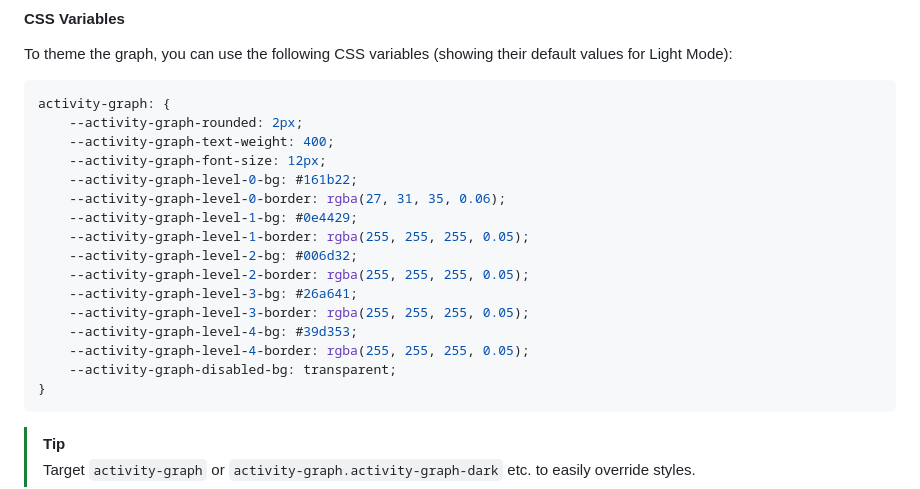
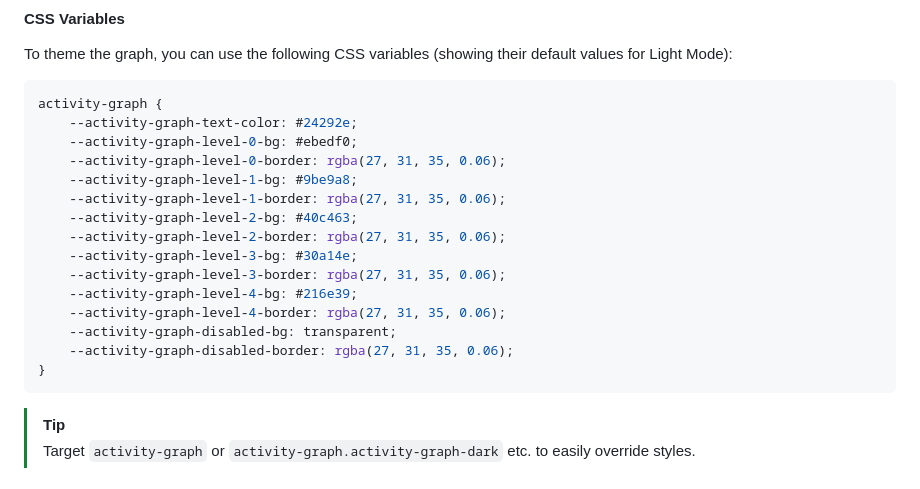
Before and after one commit to mariohamann/activity-graph, a Markdown page: README.md, the part around the change. GitHub-like rendering.

Commit message:
fix: 🐛 fix styles in README

````diff
--- a/README.md
+++ b/README.md
@@ -100,21 +100,20 @@ It supports Light and Dark Mode and uses Light Mode as default. The following cl
 To theme the graph, you can use the following CSS variables (showing their default values for Light Mode):
 
 ```css
-activity-graph: {
-	--activity-graph-rounded: 2px;
-	--activity-graph-text-weight: 400;
-	--activity-graph-font-size: 12px;
-	--activity-graph-level-0-bg: #161b22;
+activity-graph {
+	--activity-graph-text-color: #24292e;
+	--activity-graph-level-0-bg: #ebedf0;
 	--activity-graph-level-0-border: rgba(27, 31, 35, 0.06);
-	--activity-graph-level-1-bg: #0e4429;
-	--activity-graph-level-1-border: rgba(255, 255, 255, 0.05);
-	--activity-graph-level-2-bg: #006d32;
-	--activity-graph-level-2-border: rgba(255, 255, 255, 0.05);
-	--activity-graph-level-3-bg: #26a641;
-	--activity-graph-level-3-border: rgba(255, 255, 255, 0.05);
-	--activity-graph-level-4-bg: #39d353;
-	--activity-graph-level-4-border: rgba(255, 255, 255, 0.05);
+	--activity-graph-level-1-bg: #9be9a8;
+	--activity-graph-level-1-border: rgba(27, 31, 35, 0.06);
+	--activity-graph-level-2-bg: #40c463;
+	--activity-graph-level-2-border: rgba(27, 31, 35, 0.06);
+	--activity-graph-level-3-bg: #30a14e;
+	--activity-graph-level-3-border: rgba(27, 31, 35, 0.06);
+	--activity-graph-level-4-bg: #216e39;
+	--activity-graph-level-4-border: rgba(27, 31, 35, 0.06);
 	--activity-graph-disabled-bg: transparent;
+	--activity-graph-disabled-border: rgba(27, 31, 35, 0.06);
 }
 ```
 
````
